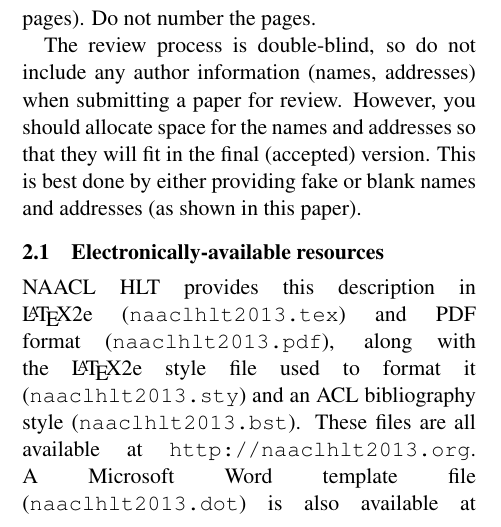
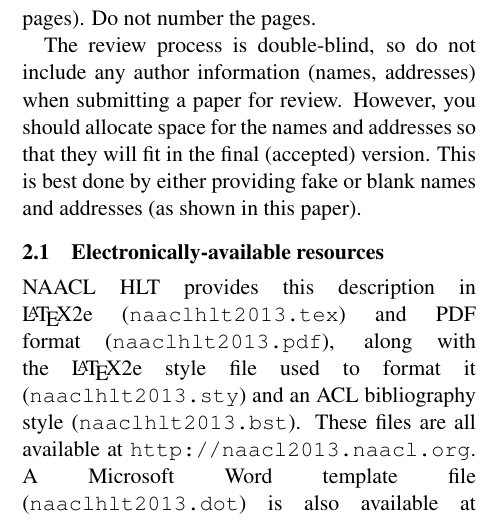
Before and after one commit to cherryc/naacl-pubs, a LaTeX paper (naaclhlt2013/naaclhlt2013.tex): part of one column of page 1 of 4, cut so that both start at the same text. Compiled offline with pdfLaTeX.

Commit message:
fixed URL

```diff
--- a/naaclhlt2013/naaclhlt2013.tex
+++ b/naaclhlt2013/naaclhlt2013.tex
@@ -94,7 +94,7 @@ NAACL HLT provides this description in \LaTeX2e{} ({\tt naaclhlt2013.tex}) and P
 format ({\tt naaclhlt2013.pdf}), along with the \LaTeX2e{} style file used to
 format it ({\tt naaclhlt2013.sty}) and an ACL bibliography style ({\tt naaclhlt2013.bst}).
 These files are all available at
-{\tt http://naaclhlt2013.org}.  A Microsoft Word
+{\tt http://naacl2013.naacl.org}.  A Microsoft Word
 template file ({\tt naaclhlt2013.dot}) is also available at the same URL. We
 strongly recommend the use of these style files, which have been
 appropriately tailored for the NAACL HLT 2013 proceedings.
```
